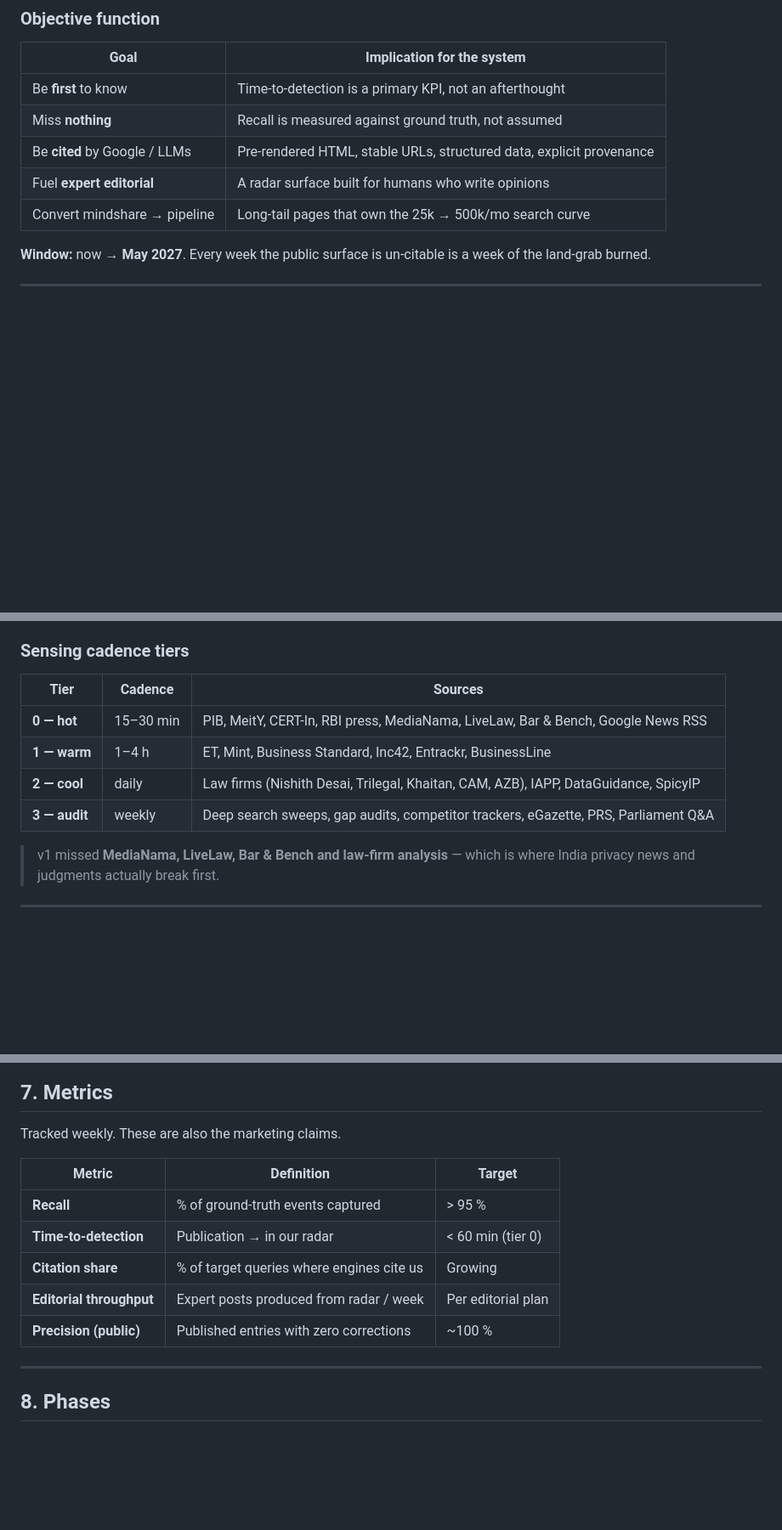
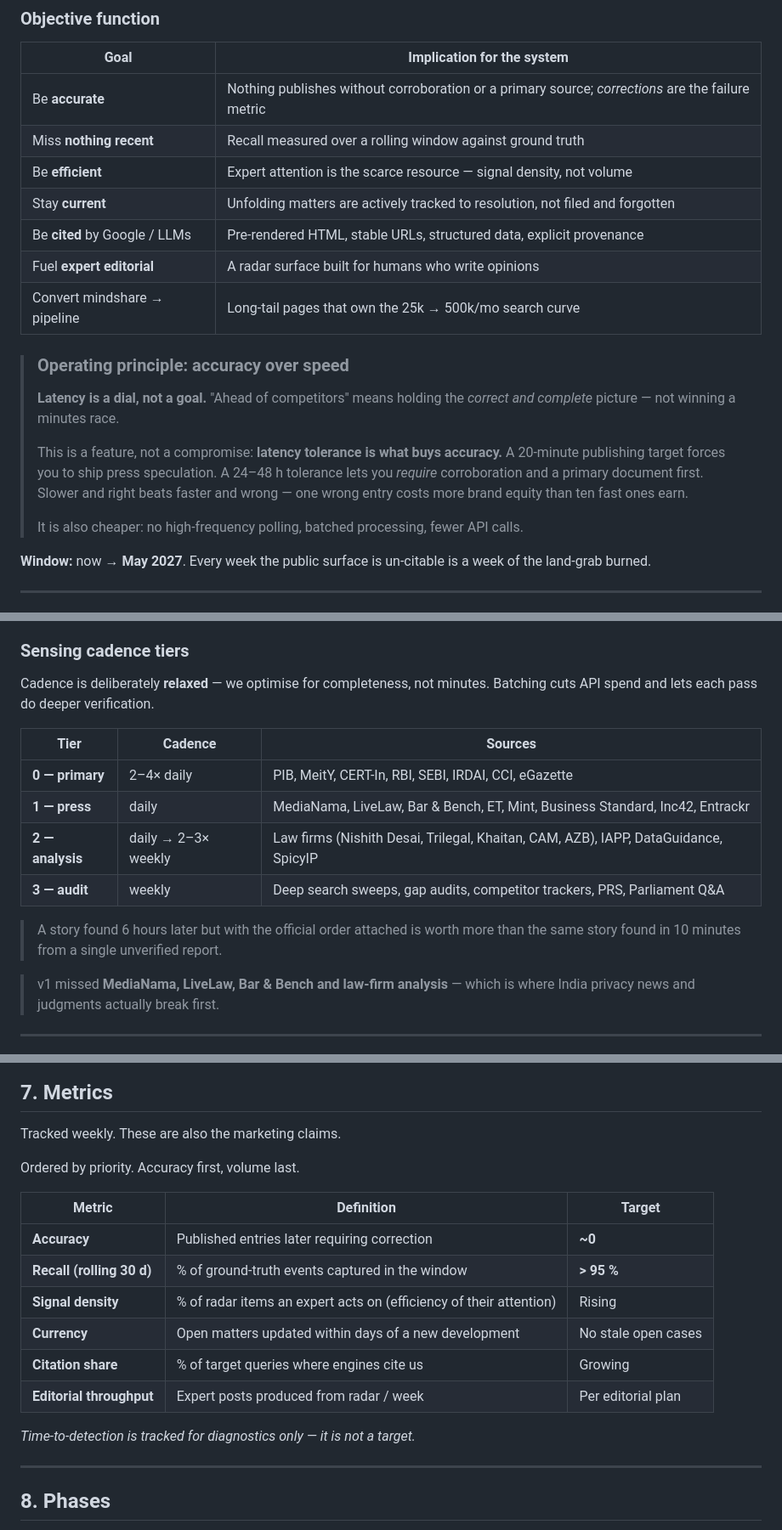
Before and after one commit to kensaraworks/kensara-intelligence-module, a Markdown page: docs/ARCHITECTURE_V2.md, 3 parts joined by grey strips. Shown at 85% size. Drawn GitHub-style; blank space fills up the shorter version.

Commit message:
docs: re-prioritise v2 around accuracy, not latency
Latency is a dial, not a goal. Reframes the objective function around accuracy,
completeness, efficiency of expert attention, and currency of unfolding matters.

- Adds the operating principle that latency tolerance is what buys accuracy:
  a 24-48h window lets us require corroboration + a primary document before
  publishing, where a minutes target would force shipping press speculation.
- Relaxes sensing cadence (15-min tiers -> 2-4x daily, batched), which also
  cuts API spend and allows deeper per-pass verification.
- Reorders KPIs: correction rate first, rolling recall second, radar signal
  density third. Time-to-detection demoted to a diagnostic, not a target.
- Phase 2 exit is now a completeness audit rather than a latency threshold.

Co-Authored-By: Claude Opus 5 <noreply@anthropic.com>

```diff
--- a/docs/ARCHITECTURE_V2.md
+++ b/docs/ARCHITECTURE_V2.md
@@ -17,11 +17,24 @@ Not a scraper. Not a news feed.
 
 | Goal | Implication for the system |
 |---|---|
-| Be **first** to know | Time-to-detection is a primary KPI, not an afterthought |
-| Miss **nothing** | Recall is measured against ground truth, not assumed |
+| Be **accurate** | Nothing publishes without corroboration or a primary source; *corrections* are the failure metric |
+| Miss **nothing recent** | Recall measured over a rolling window against ground truth |
+| Be **efficient** | Expert attention is the scarce resource — signal density, not volume |
+| Stay **current** | Unfolding matters are actively tracked to resolution, not filed and forgotten |
 | Be **cited** by Google / LLMs | Pre-rendered HTML, stable URLs, structured data, explicit provenance |
 | Fuel **expert editorial** | A radar surface built for humans who write opinions |
 | Convert mindshare → pipeline | Long-tail pages that own the 25k → 500k/mo search curve |
+
+> ### Operating principle: accuracy over speed
+> **Latency is a dial, not a goal.** "Ahead of competitors" means holding the *correct and
+> complete* picture — not winning a minutes race.
+>
+> This is a feature, not a compromise: **latency tolerance is what buys accuracy.** A 20-minute
+> publishing target forces you to ship press speculation. A 24–48 h tolerance lets you *require*
+> corroboration and a primary document first. Slower and right beats faster and wrong — one
+> wrong entry costs more brand equity than ten fast ones earn.
+>
+> It is also cheaper: no high-frequency polling, batched processing, fewer API calls.
 
 **Window:** now → **May 2027**. Every week the public surface is un-citable is a week of the land-grab burned.
 
@@ -167,12 +180,18 @@ merged** — contradiction is signal, not noise.
 
 ### Sensing cadence tiers
 
+Cadence is deliberately **relaxed** — we optimise for completeness, not minutes. Batching cuts
+API spend and lets each pass do deeper verification.
+
 | Tier | Cadence | Sources |
 |---|---|---|
-| **0 — hot** | 15–30 min | PIB, MeitY, CERT-In, RBI press, MediaNama, LiveLaw, Bar & Bench, Google News RSS |
-| **1 — warm** | 1–4 h | ET, Mint, Business Standard, Inc42, Entrackr, BusinessLine |
-| **2 — cool** | daily | Law firms (Nishith Desai, Trilegal, Khaitan, CAM, AZB), IAPP, DataGuidance, SpicyIP |
-| **3 — audit** | weekly | Deep search sweeps, gap audits, competitor trackers, eGazette, PRS, Parliament Q&A |
+| **0 — primary** | 2–4× daily | PIB, MeitY, CERT-In, RBI, SEBI, IRDAI, CCI, eGazette |
+| **1 — press** | daily | MediaNama, LiveLaw, Bar & Bench, ET, Mint, Business Standard, Inc42, Entrackr |
+| **2 — analysis** | daily → 2–3× weekly | Law firms (Nishith Desai, Trilegal, Khaitan, CAM, AZB), IAPP, DataGuidance, SpicyIP |
+| **3 — audit** | weekly | Deep search sweeps, gap audits, competitor trackers, PRS, Parliament Q&A |
+
+> A story found 6 hours later but with the official order attached is worth more than the same
+> story found in 10 minutes from a single unverified report.
 
 > v1 missed **MediaNama, LiveLaw, Bar & Bench and law-firm analysis** — which is where India
 > privacy news and judgments actually break first.
@@ -237,13 +256,18 @@ One knowledge base → many citation magnets and long-tail SEO surfaces.
 
 Tracked weekly. These are also the marketing claims.
 
+Ordered by priority. Accuracy first, volume last.
+
 | Metric | Definition | Target |
 |---|---|---|
-| **Recall** | % of ground-truth events captured | > 95 % |
-| **Time-to-detection** | Publication → in our radar | < 60 min (tier 0) |
+| **Accuracy** | Published entries later requiring correction | **~0** |
+| **Recall (rolling 30 d)** | % of ground-truth events captured in the window | **> 95 %** |
+| **Signal density** | % of radar items an expert acts on (efficiency of their attention) | Rising |
+| **Currency** | Open matters updated within days of a new development | No stale open cases |
 | **Citation share** | % of target queries where engines cite us | Growing |
 | **Editorial throughput** | Expert posts produced from radar / week | Per editorial plan |
-| **Precision (public)** | Published entries with zero corrections | ~100 % |
+
+*Time-to-detection is tracked for diagnostics only — it is not a target.*
 
 ---
 
```
Also changed, not shown: other parts of docs/ARCHITECTURE_V2.md (+3 -3 lines).
